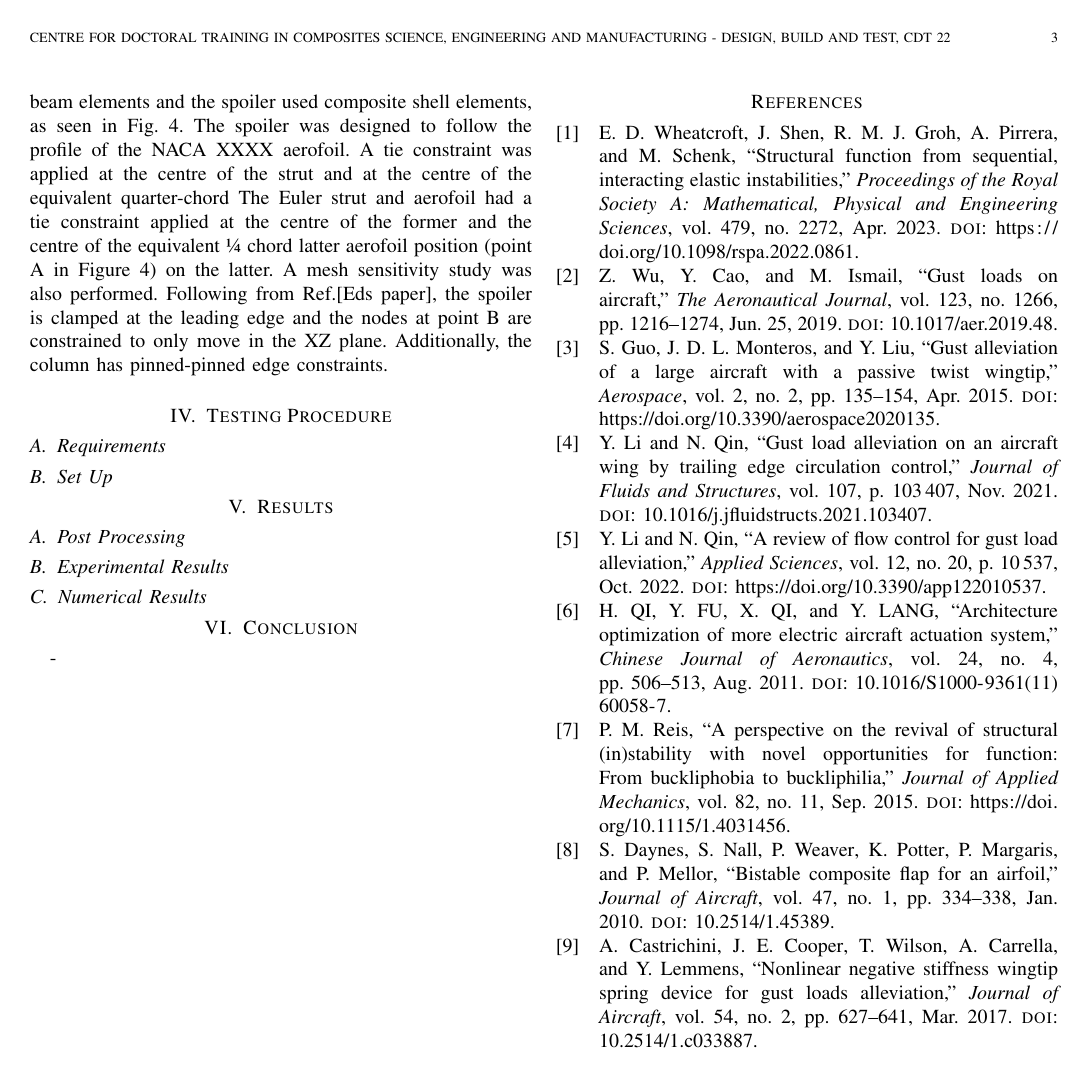
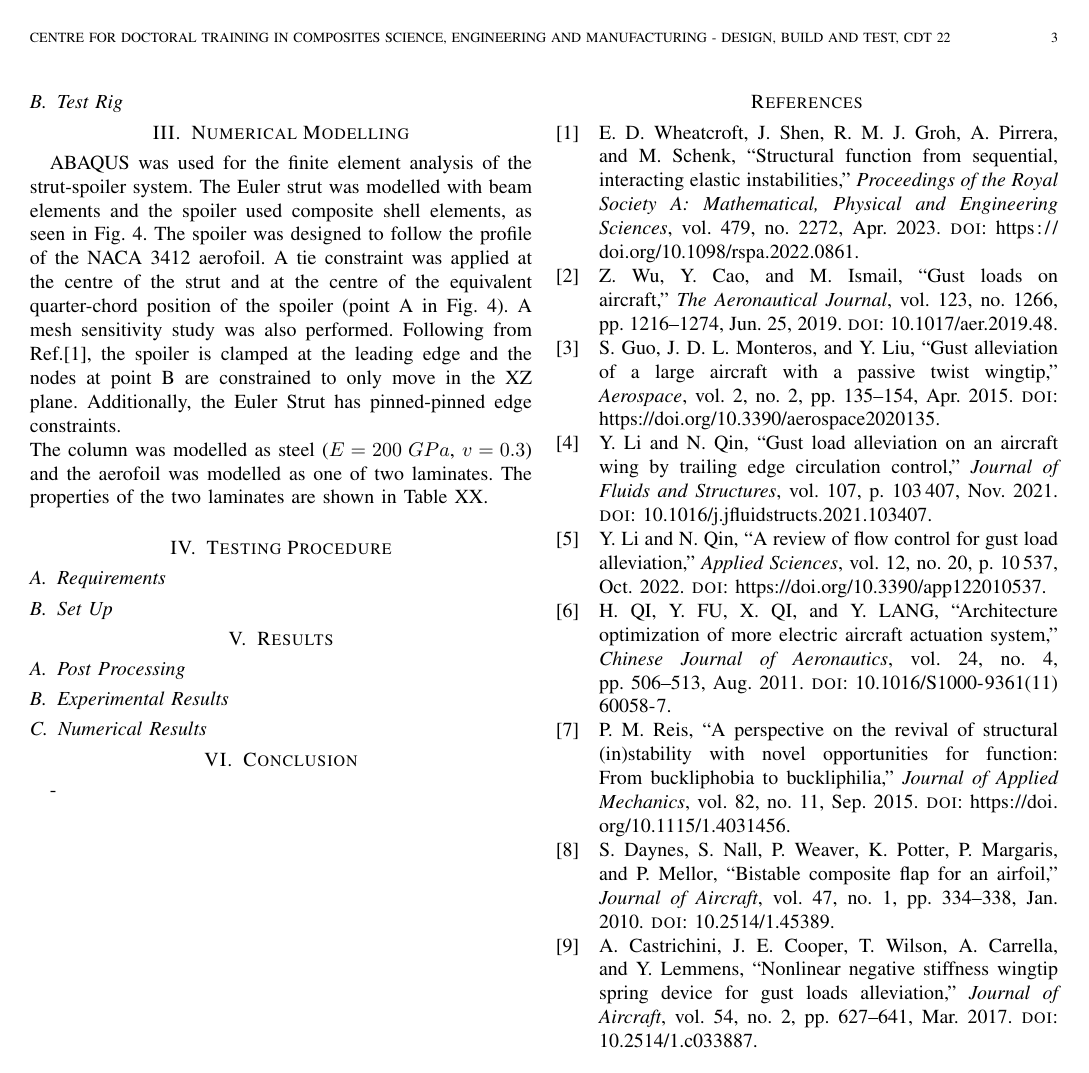
Before and after one commit to MdotEdotL/DBTWriteup-, a LaTeX paper (main.tex): page 3 of 4. Compiled offline with pdfLaTeX.

Commit message:
Updates from Overleaf

```diff
--- a/main.tex
+++ b/main.tex
@@ -81,9 +81,10 @@ style=ieee,
     To mitigate dust generation SE-84LV laminate was cut with a water-lubricated wet diamond tile cutter by RUBI. To mitigate the risk of chipping the thin ply was cut with stainless steel Glass Fibre Shears by Wilkinson.
     \subsection{Test Rig}
 
-    \section{Numerical Modeling}
-    ABAQUS was used for the finite element analysis of the strut-spoiler system. The Euler strut was modelled with wire beam elements and the spoiler used composite shell elements, as seen in \cref{fig:ModelAssem}. The spoiler was designed to follow the profile of the NACA XXXX aerofoil.
-    A tie constraint was applied at the centre of the strut and at the centre of the equivalent quarter-chord
-    The Euler strut and aerofoil had a tie constraint applied at the centre of the former and the centre of the equivalent ¼ chord latter aerofoil position (point A in \Cref{fig:ModelAssem}) on the latter. A mesh sensitivity study was also performed. Following from Ref.[Eds paper], the spoiler is clamped at the leading edge and the nodes at point B are constrained to only move in the XZ plane. Additionally, the column has pinned-pinned edge constraints.
+    \section{Numerical Modelling}
+    ABAQUS was used for the finite element analysis of the strut-spoiler system. The Euler strut was modelled with beam elements and the spoiler used composite shell elements, as seen in \cref{fig:ModelAssem}. The spoiler was designed to follow the profile of the NACA 3412 aerofoil.
+    A tie constraint was applied at the centre of the strut and at the centre of the equivalent quarter-chord position of the spoiler (point A in \cref{fig:ModelAssem}). A mesh sensitivity study was also performed. Following from Ref.\cite{Wheatcroft_2023}, the spoiler is clamped at the leading edge and the nodes at point B are constrained to only move in the XZ plane. Additionally, the Euler Strut has pinned-pinned edge constraints.
+    \\
+    The column was modelled as steel ($E = 200\;GPa$, $v=0.3$) and the aerofoil was modelled as one of two laminates.  The properties of the two laminates are shown in Table XX.
 
 
@@ -93,6 +95,6 @@ style=ieee,
         \caption{}
         \label{fig:ModelAssem}
-    \end{figure}
+    \end{figure*}
 
     \section{Testing Procedure}
 
```
Also changed, not shown: ModellingImages/ModelAssem.png, main.tex (13 more changed lines).
